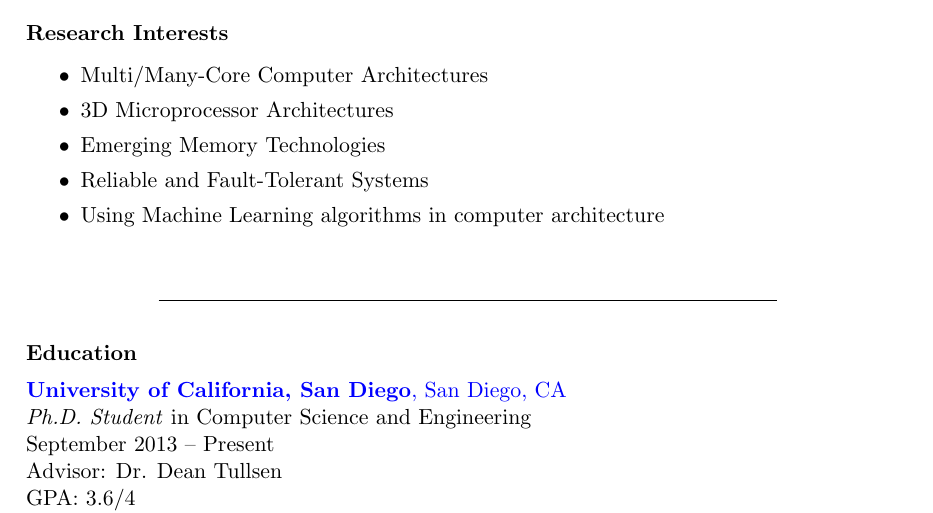
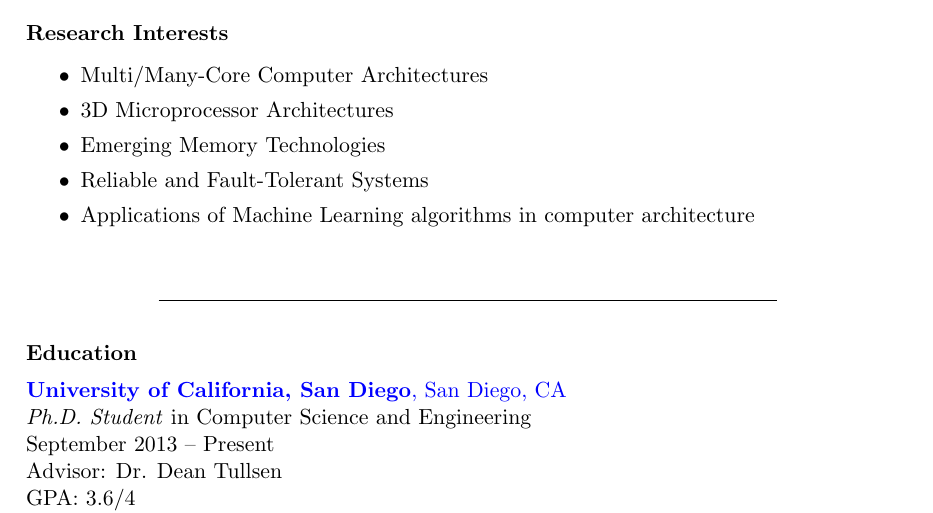
Before and after one commit to prodromou87/CurriculumVitae, a LaTeX CV (full_cv/CVAndreasProdromou.tex): part of page 1 of 5, cut so that both start at the same text. Compiled offline with pdfLaTeX.

Commit message:
Pushing changes before formatting work PC

```diff
--- a/full_cv/CVAndreasProdromou.tex
+++ b/full_cv/CVAndreasProdromou.tex
@@ -48,7 +48,7 @@
 		\item 3D Microprocessor Architectures
 		\item Emerging Memory Technologies
 		\item Reliable and Fault-Tolerant Systems
-		\item Using Machine Learning algorithms in computer architecture
+		\item Applications of Machine Learning algorithms in computer architecture
 	\end{itemize}
 
 \section{Education}
```
